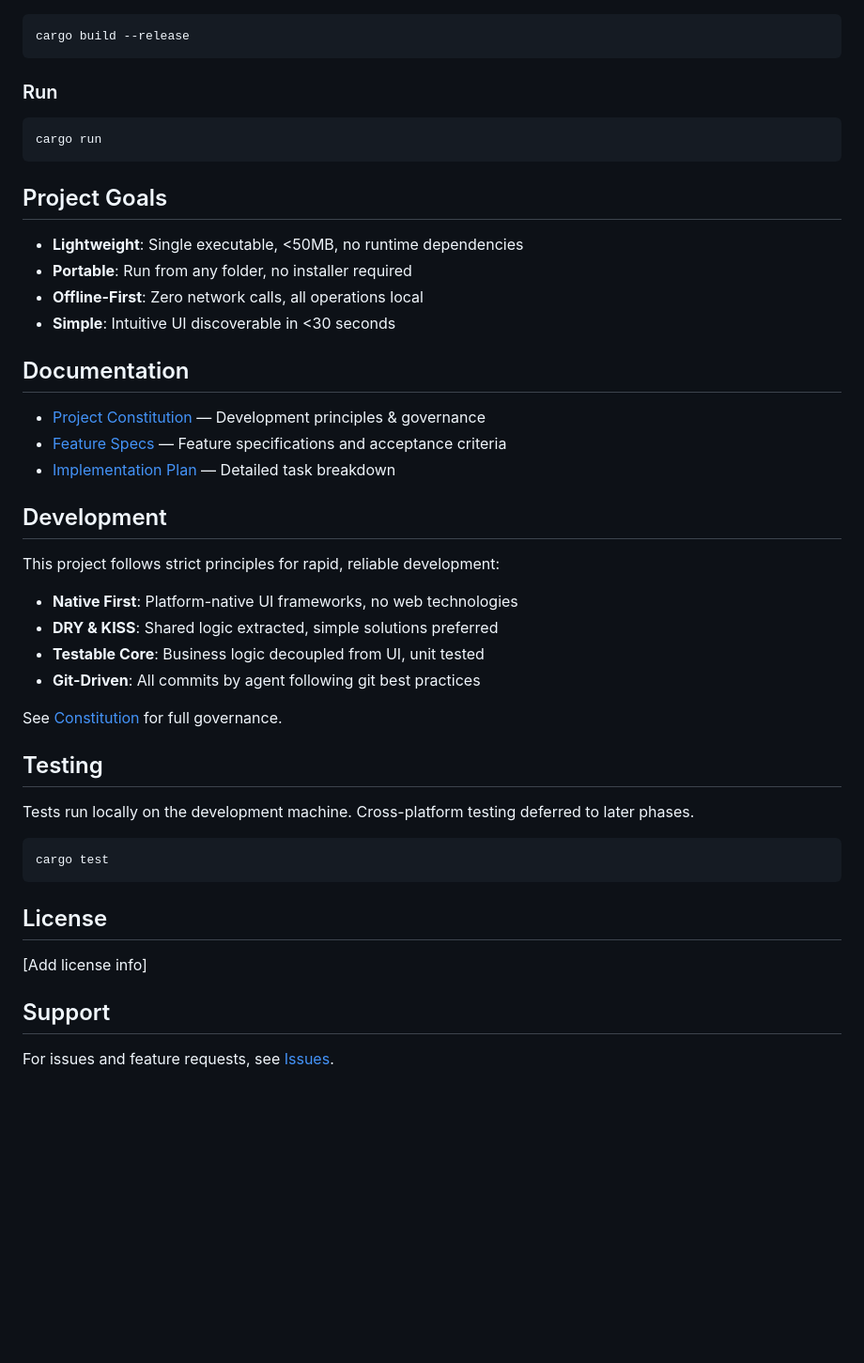
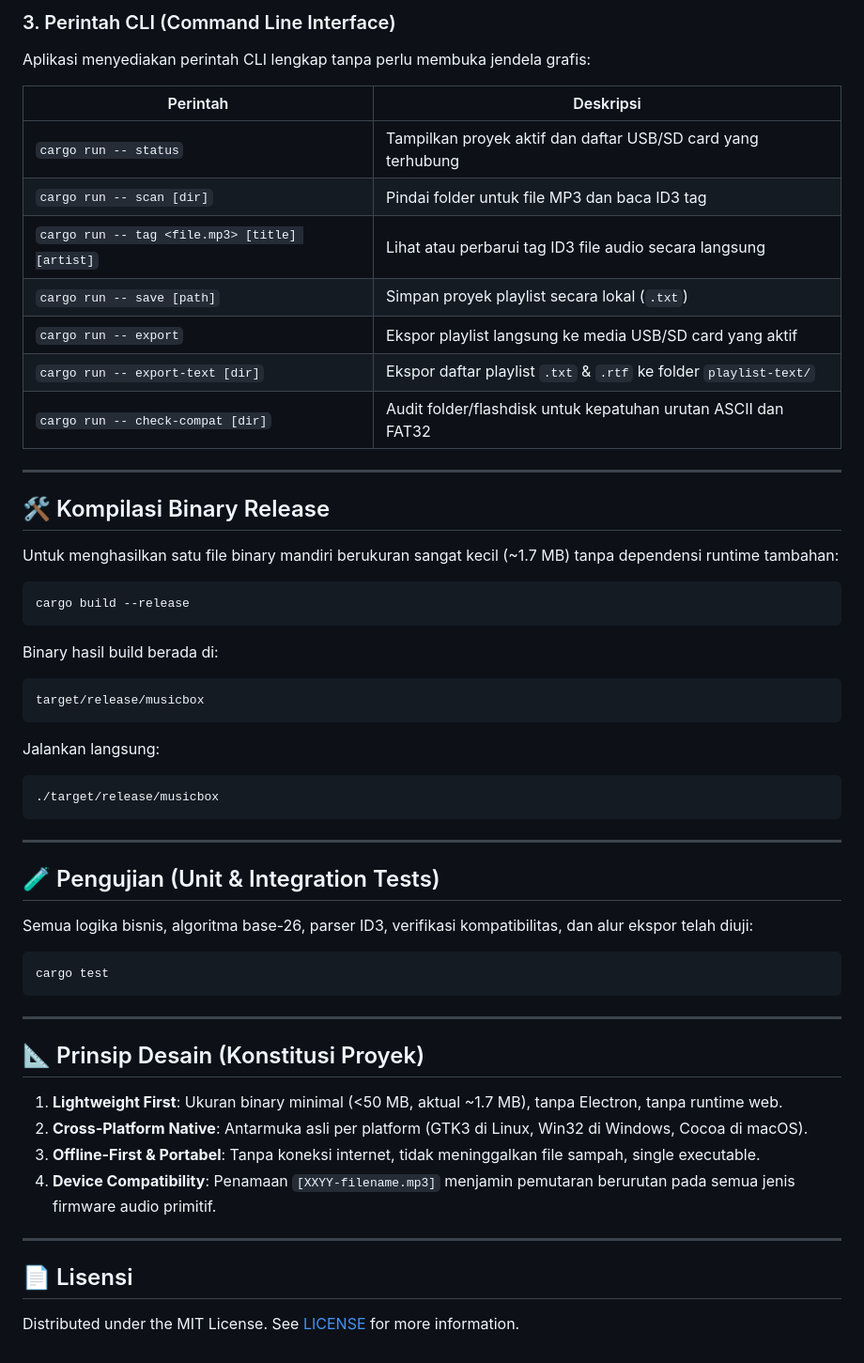
Before and after one commit to ijash/musicbox-organizer, a Markdown page: README.md, the part around one of its changes. Shown at 94% size. Drawn GitHub-style; blank space fills up the shorter version.

````diff
--- a/README.md
+++ b/README.md
@@ -27,50 +50,57 @@ musicbox-organizer is a lightweight desktop application for organizing MP3 playl
+### 3. Perintah CLI (Command Line Interface)
+Aplikasi menyediakan perintah CLI lengkap tanpa perlu membuka jendela grafis:
+
+| Perintah | Deskripsi |
+|---|---|
+| `cargo run -- status` | Tampilkan proyek aktif dan daftar USB/SD card yang terhubung |
+| `cargo run -- scan [dir]` | Pindai folder untuk file MP3 dan baca ID3 tag |
+| `cargo run -- tag <file.mp3> [title] [artist]` | Lihat atau perbarui tag ID3 file audio secara langsung |
+| `cargo run -- save [path]` | Simpan proyek playlist secara lokal (`.txt`) |
+| `cargo run -- export` | Ekspor playlist langsung ke media USB/SD card yang aktif |
+| `cargo run -- export-text [dir]` | Ekspor daftar playlist `.txt` & `.rtf` ke folder `playlist-text/` |
+| `cargo run -- check-compat [dir]` | Audit folder/flashdisk untuk kepatuhan urutan ASCII dan FAT32 |
+
+---
+
+## 🛠️ Kompilasi Binary Release
+
+Untuk menghasilkan satu file binary mandiri berukuran sangat kecil (~1.7 MB) tanpa dependensi runtime tambahan:
 
 ```bash
 cargo build --release
 ```
 
-### Run
-
-```bash
-cargo run
+Binary hasil build berada di:
+```text
+target/release/musicbox
 ```
 
-## Project Goals
+Jalankan langsung:
+```bash
+./target/release/musicbox
+```
 
-- **Lightweight**: Single executable, <50MB, no runtime dependencies
-- **Portable**: Run from any folder, no installer required
-- **Offline-First**: Zero network calls, all operations local
-- **Simple**: Intuitive UI discoverable in <30 seconds
+---
 
-## Documentation
+## 🧪 Pengujian (Unit & Integration Tests)
 
-- [Project Constitution](/.specify/memory/constitution.md) — Development principles & governance
-- [Feature Specs](/specs/) — Feature specifications and acceptance criteria
-- [Implementation Plan](/specs/001-mp3-file-organizer/plan.md) — Detailed task breakdown
-
-## Development
-
-This project follows strict principles for rapid, reliable development:
-
-- **Native First**: Platform-native UI frameworks, no web technologies
-- **DRY & KISS**: Shared logic extracted, simple solutions preferred
-- **Testable Core**: Business logic decoupled from UI, unit tested
-- **Git-Driven**: All commits by agent following git best practices
-
-See [Constitution](/.specify/memory/constitution.md) for full governance.
-
-## Testing
-
-Tests run locally on the development machine. Cross-platform testing deferred to later phases.
+Semua logika bisnis, algoritma base-26, parser ID3, verifikasi kompatibilitas, dan alur ekspor telah diuji:
 
 ```bash
 cargo test
 ```
 
-## License
+---
 
-[Add license info]
+## 📐 Prinsip Desain (Konstitusi Proyek)
 
-## Support
+1. **Lightweight First**: Ukuran binary minimal (<50 MB, aktual ~1.7 MB), tanpa Electron, tanpa runtime web.
+2. **Cross-Platform Native**: Antarmuka asli per platform (GTK3 di Linux, Win32 di Windows, Cocoa di macOS).
+3. **Offline-First & Portabel**: Tanpa koneksi internet, tidak meninggalkan file sampah, single executable.
+4. **Device Compatibility**: Penamaan `[XXYY-filename.mp3]` menjamin pemutaran berurutan pada semua jenis firmware audio primitif.
 
-For issues and feature requests, see [Issues](https://github.com/ijash/musicbox-organizer/issues).
+---
+
+## 📄 Lisensi
+
+Distributed under the MIT License. See [LICENSE](LICENSE) for more information.
````
Also changed, not shown: other parts of README.md (+40 -17 lines), img/logo/png/logo_mbo_128.png (added), img/logo/png/logo_mbo_256.png (added), img/logo/png/logo_mbo_512.png (added), 2 other files.
